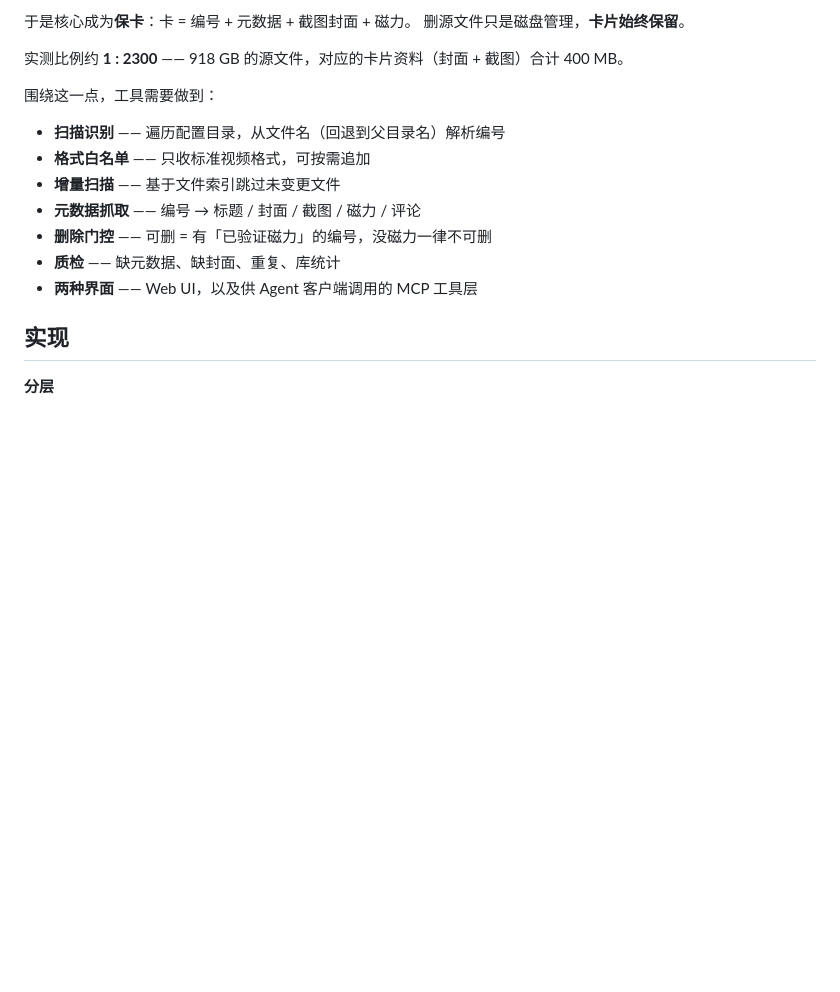
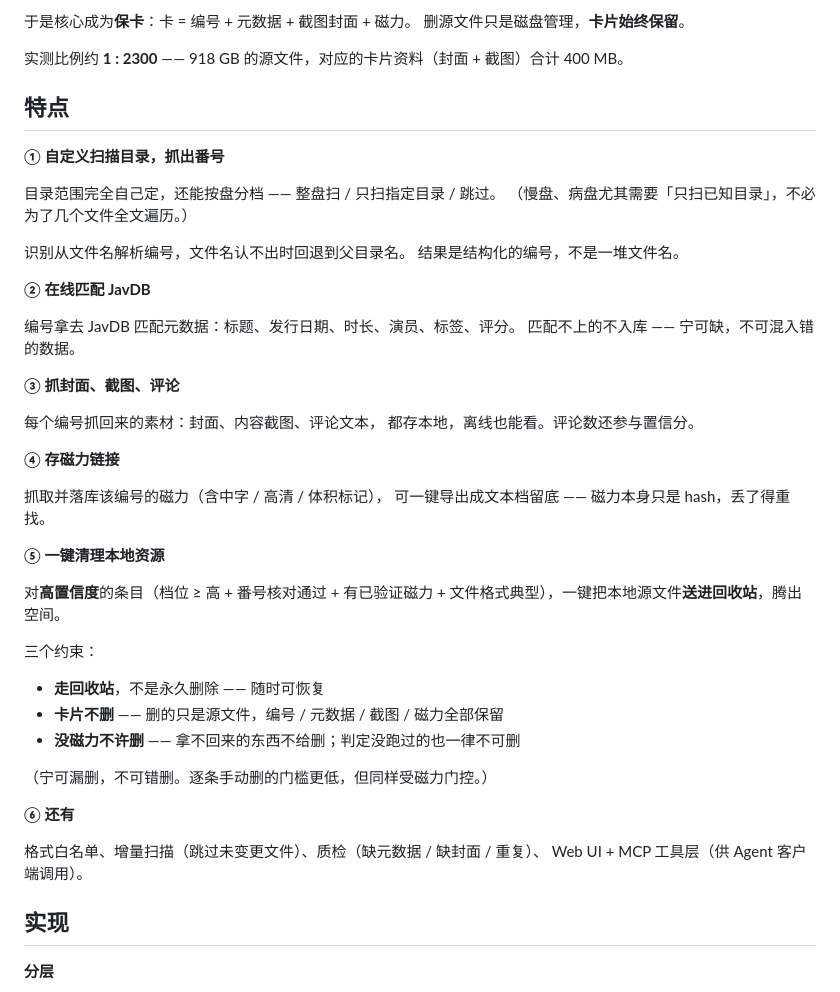
Before and after one commit to SilenceSik/media-indexer, a Markdown page: README.md, the part around the change. Drawn GitHub-style; blank space fills up the shorter version.

Commit message:
docs: 补「特点」章节 —— 扫描/匹配/抓取/存磁力/一键清理
按项目的实际能力写成五步：

① 自定义扫描目录（可按盘分档：整盘/只扫指定目录/跳过），从文件名解析番号
② 在线匹配 JavDB 元数据（标题/日期/时长/演员/标签/评分）
③ 抓封面、截图、评论，存本地离线可看
④ 存磁力链接（含中字/高清/体积标记），可导出文本档留底
⑤ 一键清理本地资源 —— 高置信条目送回收站腾空间

第⑤条写清了真实门控条件（档位>=高 + 番号核对通过 + 已验证磁力 +
格式典型）与三个约束：走回收站可恢复、卡片不删、没磁力不许删。

```diff
--- a/README.md
+++ b/README.md
@@ -23,15 +23,48 @@
 
 实测比例约 **1 : 2300** —— 918 GB 的源文件，对应的卡片资料（封面 + 截图）合计 400 MB。
 
-围绕这一点，工具需要做到：
+## 特点
 
-- **扫描识别** —— 遍历配置目录，从文件名（回退到父目录名）解析编号
-- **格式白名单** —— 只收标准视频格式，可按需追加
-- **增量扫描** —— 基于文件索引跳过未变更文件
-- **元数据抓取** —— 编号 → 标题 / 封面 / 截图 / 磁力 / 评论
-- **删除门控** —— 可删 = 有「已验证磁力」的编号，没磁力一律不可删
-- **质检** —— 缺元数据、缺封面、重复、库统计
-- **两种界面** —— Web UI，以及供 Agent 客户端调用的 MCP 工具层
+**① 自定义扫描目录，抓出番号**
+
+目录范围完全自己定，还能按盘分档 —— 整盘扫 / 只扫指定目录 / 跳过。
+（慢盘、病盘尤其需要「只扫已知目录」，不必为了几个文件全文遍历。）
+
+识别从文件名解析编号，文件名认不出时回退到父目录名。
+结果是结构化的编号，不是一堆文件名。
+
+**② 在线匹配 JavDB**
+
+编号拿去 JavDB 匹配元数据：标题、发行日期、时长、演员、标签、评分。
+匹配不上的不入库 —— 宁可缺，不可混入错的数据。
+
+**③ 抓封面、截图、评论**
+
+每个编号抓回来的素材：封面、内容截图、评论文本，
+都存本地，离线也能看。评论数还参与置信分。
+
+**④ 存磁力链接**
+
+抓取并落库该编号的磁力（含中字 / 高清 / 体积标记），
+可一键导出成文本档留底 —— 磁力本身只是 hash，丢了得重找。
+
+**⑤ 一键清理本地资源**
+
+对**高置信度**的条目（档位 ≥ 高 + 番号核对通过 + 有已验证磁力 +
+文件格式典型），一键把本地源文件**送进回收站**，腾出空间。
+
+三个约束：
+
+- **走回收站**，不是永久删除 —— 随时可恢复
+- **卡片不删** —— 删的只是源文件，编号 / 元数据 / 截图 / 磁力全部保留
+- **没磁力不许删** —— 拿不回来的东西不给删；判定没跑过的也一律不可删
+
+（宁可漏删，不可错删。逐条手动删的门槛更低，但同样受磁力门控。）
+
+**⑥ 还有**
+
+格式白名单、增量扫描（跳过未变更文件）、质检（缺元数据 / 缺封面 / 重复）、
+Web UI + MCP 工具层（供 Agent 客户端调用）。
 
 ## 实现
 
```
